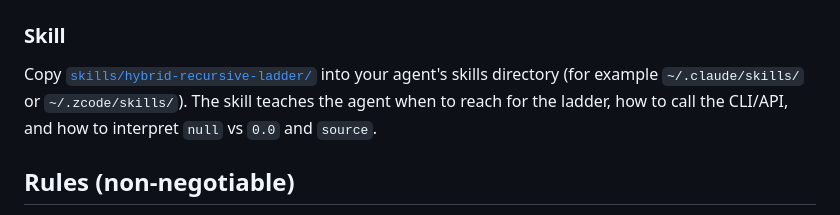
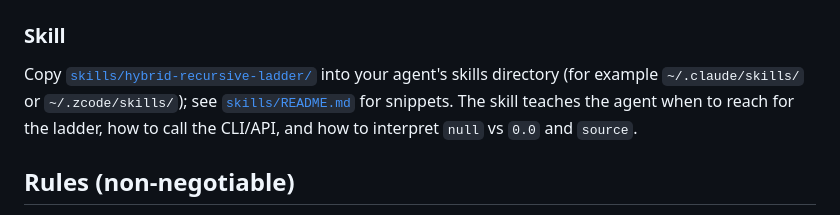
Before and after one commit to MagicSquarekey/hybrid_recursive_ladder_algorithm, a Markdown page: README.md, the part around the change. Drawn GitHub-style.

Commit message:
docs(skills): add install guide for the agent skill

```diff
--- a/README.md
+++ b/README.md
@@ -234,7 +234,8 @@ Example MCP client configuration:
 
 Copy [`skills/hybrid-recursive-ladder/`](skills/hybrid-recursive-ladder/) into
 your agent's skills directory (for example `~/.claude/skills/` or
-`~/.zcode/skills/`). The skill teaches the agent when to reach for the ladder,
+`~/.zcode/skills/`); see [`skills/README.md`](skills/README.md) for snippets.
+The skill teaches the agent when to reach for the ladder,
 how to call the CLI/API, and how to interpret `null` vs `0.0` and `source`.
 
 ## Rules (non-negotiable)
```
Also changed, not shown: skills/README.md (added, +59 -0 lines).
